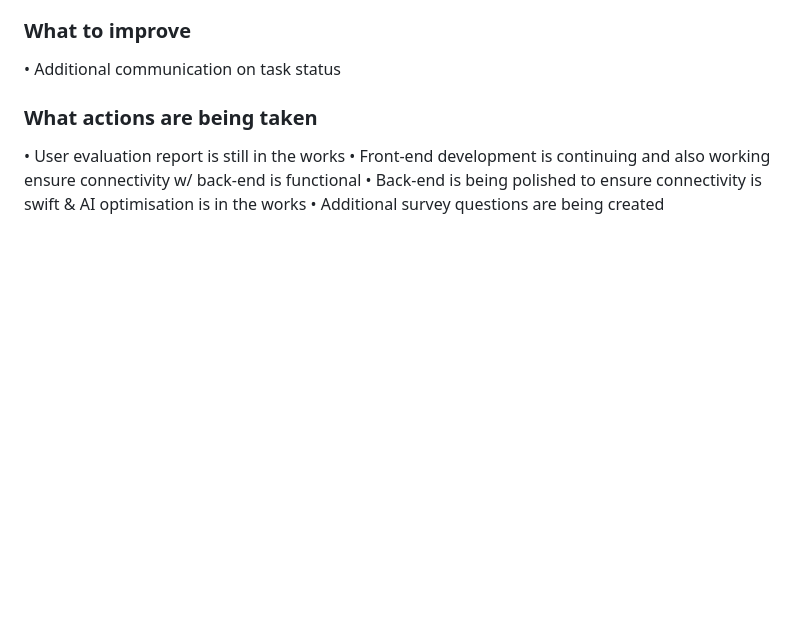
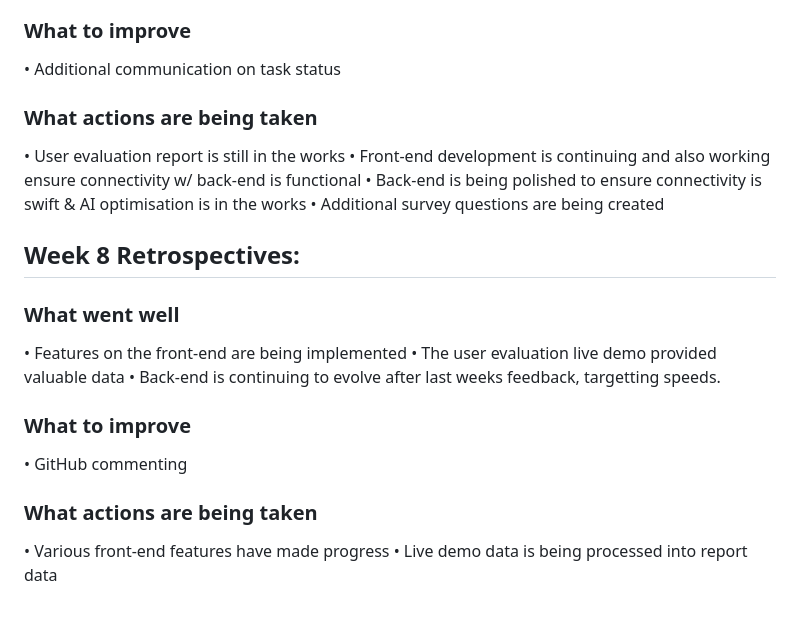
Before and after one commit to yuriiSY/Study-Buddy, a Markdown page: retrospectives.md, the part around the change. Rendered like a GitHub page; blank space fills up the shorter version.

Commit message:
retrospectives wk8

```diff
--- a/retrospectives.md
+++ b/retrospectives.md
@@ -84,3 +84,14 @@
 • Front-end development is continuing and also working ensure connectivity w/ back-end is functional
 • Back-end is being polished to ensure connectivity is swift & AI optimisation is in the works
 • Additional survey questions are being created
+
+## Week 8 Retrospectives:
+### What went well
+• Features on the front-end are being implemented
+• The user evaluation live demo provided valuable data
+• Back-end is continuing to evolve after last weeks feedback, targetting speeds.
+### What to improve
+• GitHub commenting
+### What actions are being taken
+• Various front-end features have made progress
+• Live demo data is being processed into report data
```
